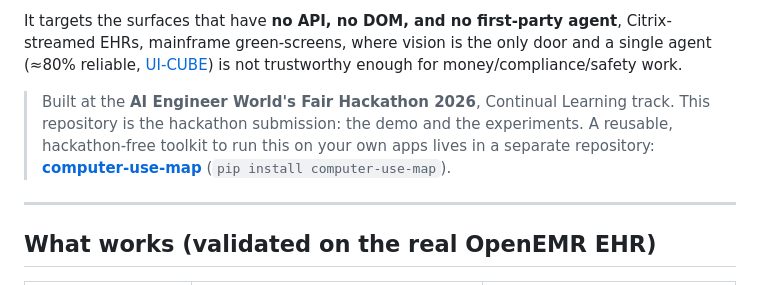
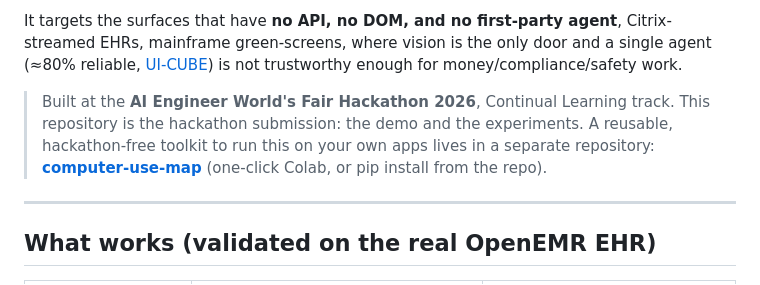
Before and after one commit to Oxyz-Studio/veche, a Markdown page: README.md, the part around the change. Drawn GitHub-style.

Commit message:
README: point the toolkit link at Colab / git install (not yet on PyPI)
Co-Authored-By: Claude Opus 4.8 <noreply@anthropic.com>

```diff
--- a/README.md
+++ b/README.md
@@ -13,7 +13,7 @@ Citrix-streamed EHRs, mainframe green-screens, where vision is the only door and
 a single agent (≈80% reliable, [UI-CUBE](https://arxiv.org/abs/2511.17131)) is not
 trustworthy enough for money/compliance/safety work.
 
-> Built at the **AI Engineer World's Fair Hackathon 2026**, Continual Learning track. This repository is the hackathon submission: the demo and the experiments. A reusable, hackathon-free toolkit to run this on your own apps lives in a separate repository: **[computer-use-map](https://github.com/Oxyz-Studio/computer-use-map)** (`pip install computer-use-map`).
+> Built at the **AI Engineer World's Fair Hackathon 2026**, Continual Learning track. This repository is the hackathon submission: the demo and the experiments. A reusable, hackathon-free toolkit to run this on your own apps lives in a separate repository: **[computer-use-map](https://github.com/Oxyz-Studio/computer-use-map)** (one-click Colab, or pip install from the repo).
 
 ---
 
```
